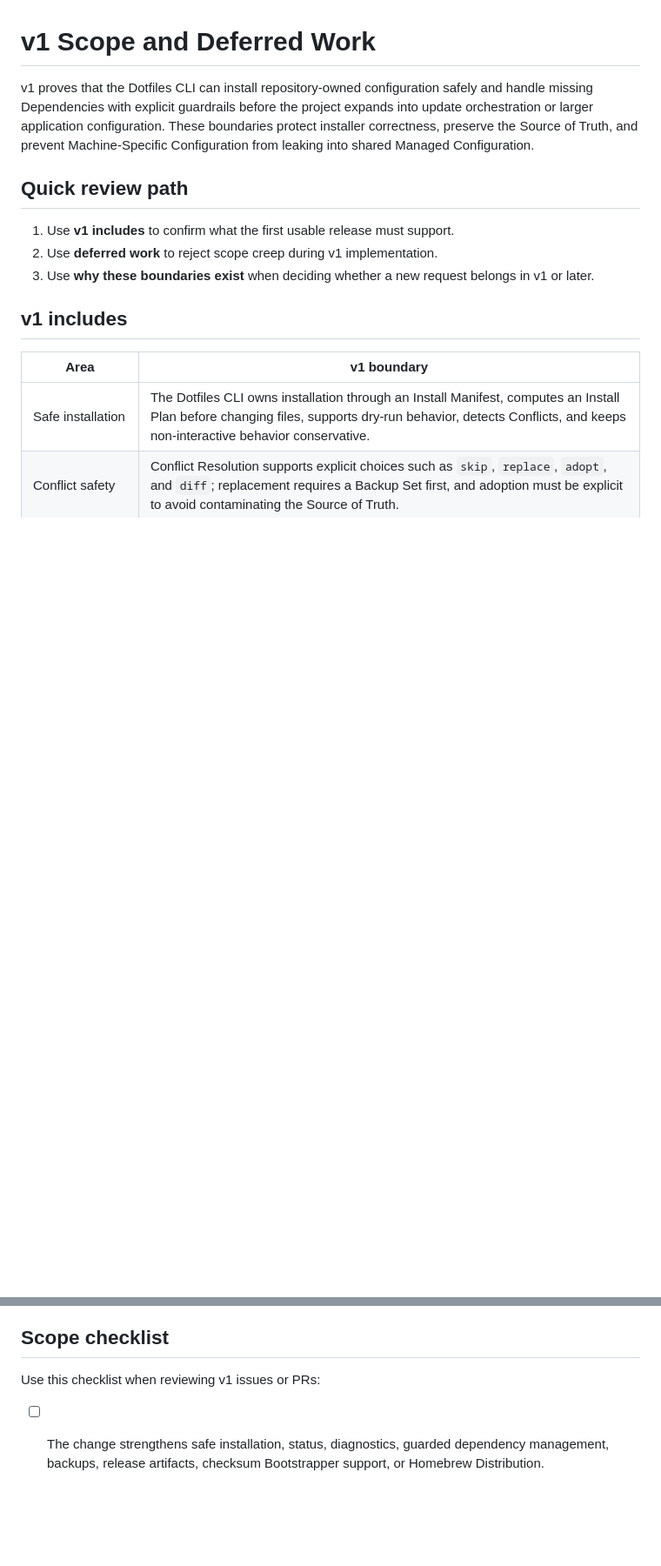
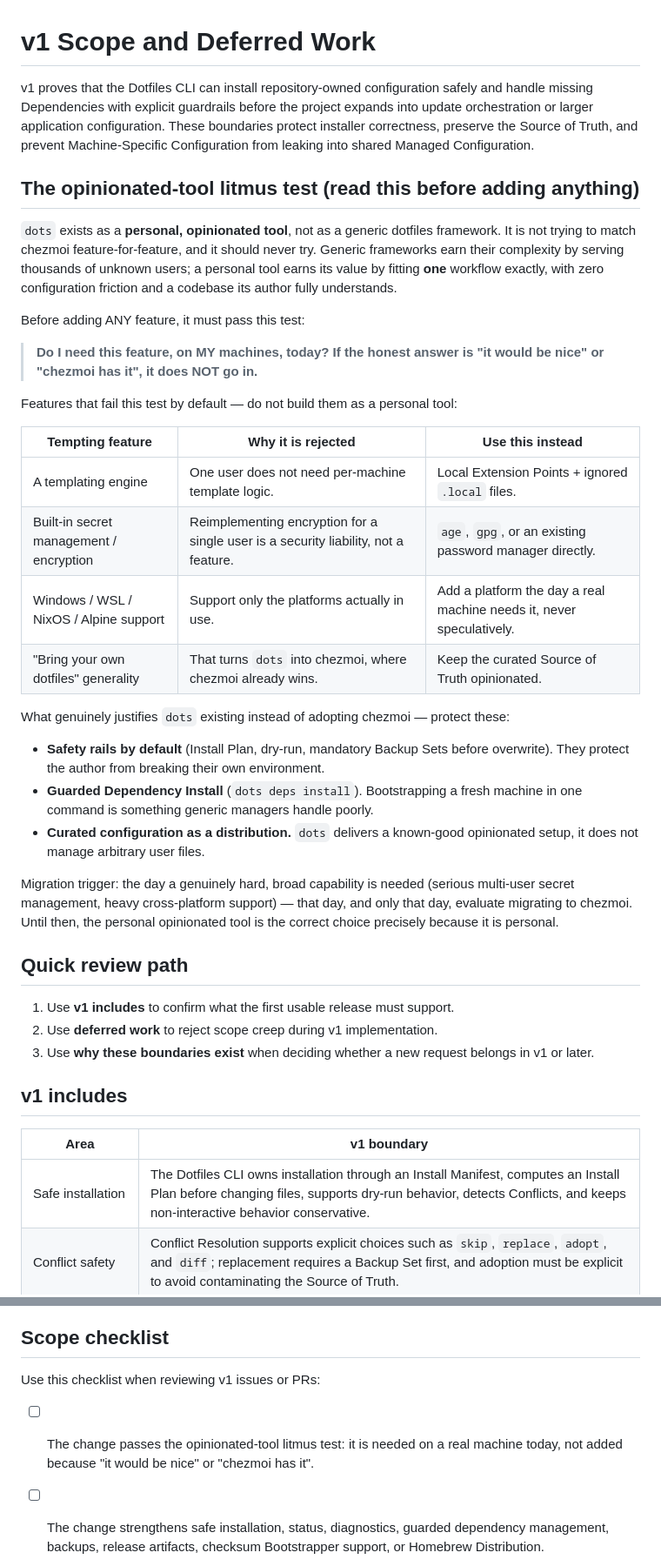
Before and after one commit to yersonargotev/dots, a Markdown page: docs/scope.md, 2 parts joined by grey strips. Shown at 87% size. Rendered like a GitHub page; blank space fills up the shorter version.

Commit message:
docs(scope): add opinionated-tool litmus test against scope creep

```diff
--- a/docs/scope.md
+++ b/docs/scope.md
@@ -1,6 +1,31 @@
 # v1 Scope and Deferred Work
 
 v1 proves that the Dotfiles CLI can install repository-owned configuration safely and handle missing Dependencies with explicit guardrails before the project expands into update orchestration or larger application configuration. These boundaries protect installer correctness, preserve the Source of Truth, and prevent Machine-Specific Configuration from leaking into shared Managed Configuration.
+
+## The opinionated-tool litmus test (read this before adding anything)
+
+`dots` exists as a **personal, opinionated tool**, not as a generic dotfiles framework. It is not trying to match chezmoi feature-for-feature, and it should never try. Generic frameworks earn their complexity by serving thousands of unknown users; a personal tool earns its value by fitting **one** workflow exactly, with zero configuration friction and a codebase its author fully understands.
+
+Before adding ANY feature, it must pass this test:
+
+> **Do I need this feature, on MY machines, today? If the honest answer is "it would be nice" or "chezmoi has it", it does NOT go in.**
+
+Features that fail this test by default — do not build them as a personal tool:
+
+| Tempting feature | Why it is rejected | Use this instead |
+|------------------|--------------------|------------------|
+| A templating engine | One user does not need per-machine template logic. | Local Extension Points + ignored `.local` files. |
+| Built-in secret management / encryption | Reimplementing encryption for a single user is a security liability, not a feature. | `age`, `gpg`, or an existing password manager directly. |
+| Windows / WSL / NixOS / Alpine support | Support only the platforms actually in use. | Add a platform the day a real machine needs it, never speculatively. |
+| "Bring your own dotfiles" generality | That turns `dots` into chezmoi, where chezmoi already wins. | Keep the curated Source of Truth opinionated. |
+
+What genuinely justifies `dots` existing instead of adopting chezmoi — protect these:
+
+- **Safety rails by default** (Install Plan, dry-run, mandatory Backup Sets before overwrite). They protect the author from breaking their own environment.
+- **Guarded Dependency Install** (`dots deps install`). Bootstrapping a fresh machine in one command is something generic managers handle poorly.
+- **Curated configuration as a distribution.** `dots` delivers a known-good opinionated setup, it does not manage arbitrary user files.
+
+Migration trigger: the day a genuinely hard, broad capability is needed (serious multi-user secret management, heavy cross-platform support) — that day, and only that day, evaluate migrating to chezmoi. Until then, the personal opinionated tool is the correct choice precisely because it is personal.
 
 ## Quick review path
 
@@ -70,6 +95,7 @@ zsh, git, starship, and tmux are enough to prove symlink, template, copy, Local
 
 Use this checklist when reviewing v1 issues or PRs:
 
+- [ ] The change passes the opinionated-tool litmus test: it is needed on a real machine today, not added because "it would be nice" or "chezmoi has it".
 - [ ] The change strengthens safe installation, status, diagnostics, guarded dependency management, backups, release artifacts, checksum Bootstrapper support, or Homebrew Distribution.
 - [ ] The change does not add advanced dependency orchestration, larger Deferred Configuration, or unsupported platform behavior to v1.
 - [ ] The change preserves Source of Truth integrity and does not make Machine-Specific Configuration part of shared Managed Configuration.
```
